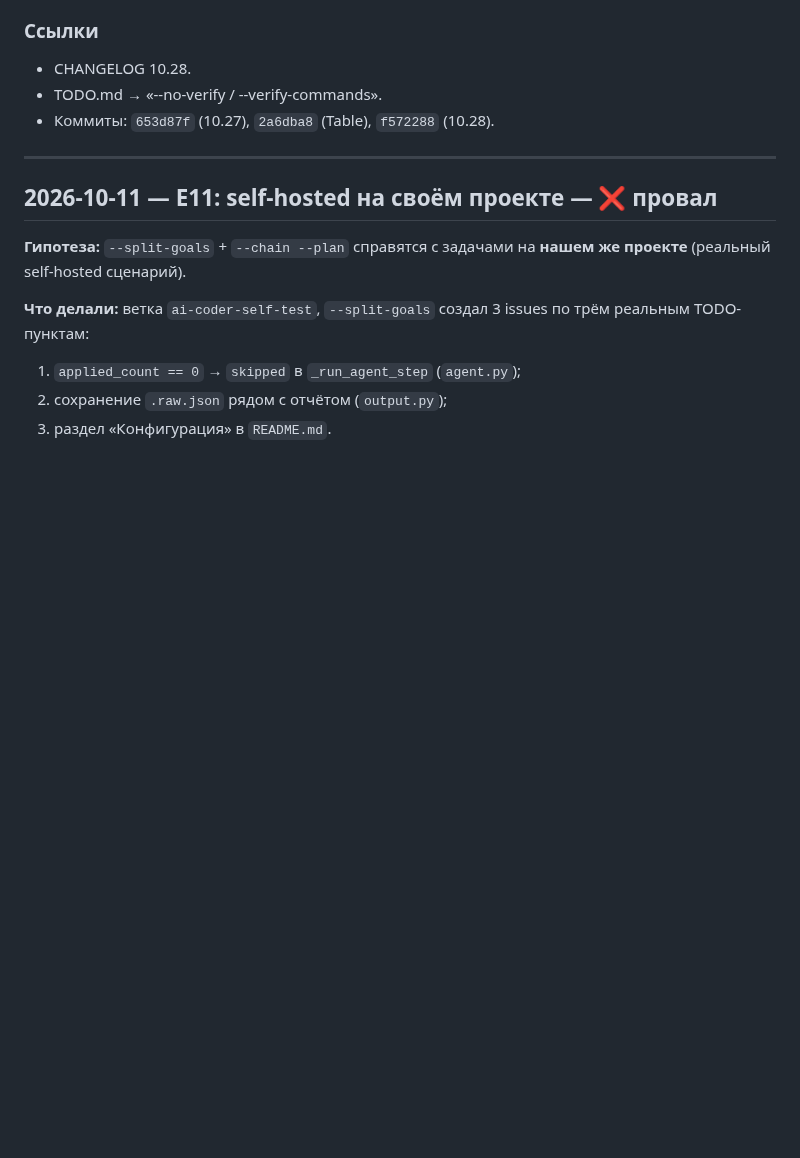
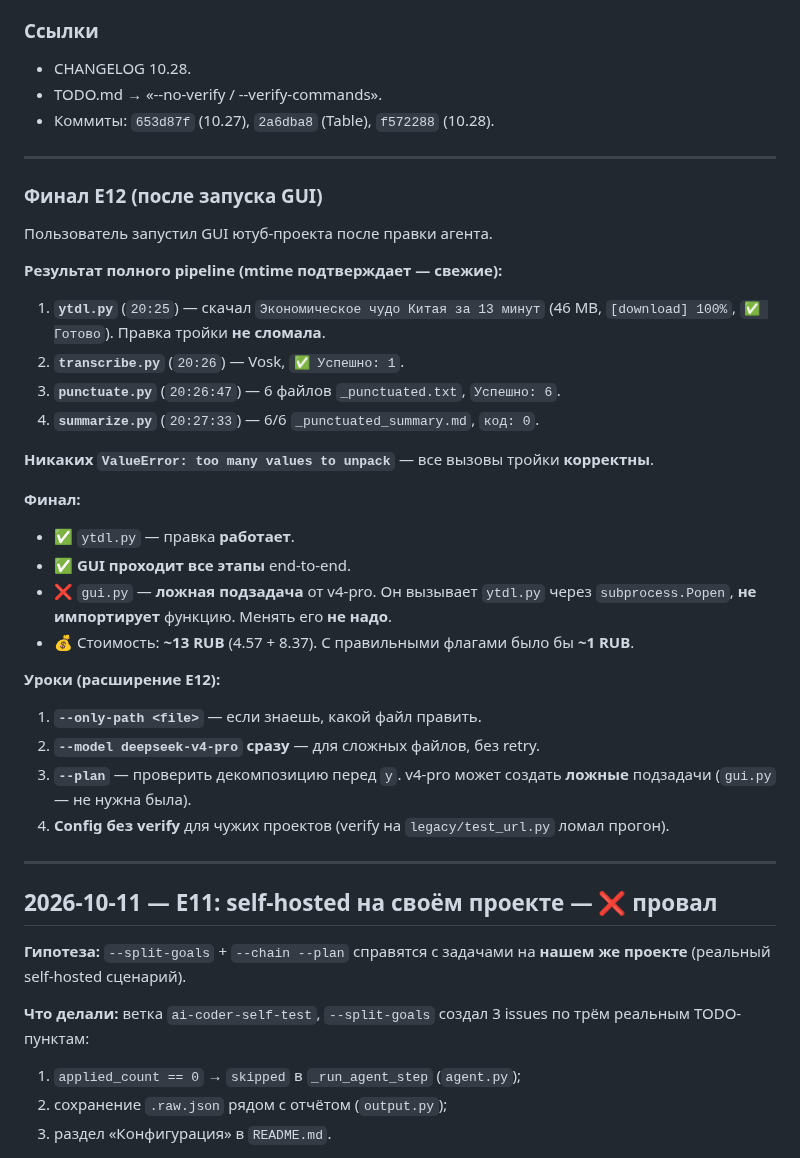
Before and after one commit to bauman-robotics/ai-coder, a Markdown page: docs/experiments.md, the part around the change. Rendered like a GitHub page; blank space fills up the shorter version.

Commit message:
docs(experiments): E12 — финал (GUI работает, gui.py ложная подзадача)

```diff
--- a/docs/experiments.md
+++ b/docs/experiments.md
@@ -89,6 +89,40 @@ fallback) не учитывал `applied_ops > 0`. Строка 852:
 - CHANGELOG 10.28.
 - TODO.md → «--no-verify / --verify-commands».
 - Коммиты: `653d87f` (10.27), `2a6dba8` (Table), `f572288` (10.28).
+
+---
+
+### Финал E12 (после запуска GUI)
+
+Пользователь запустил GUI ютуб-проекта после правки агента.
+
+**Результат полного pipeline (mtime подтверждает — свежие):**
+
+1. **`ytdl.py`** (`20:25`) — скачал `Экономическое чудо Китая за 13 минут`
+   (46 MB, `[download] 100%`, `✅ Готово`). Правка тройки **не сломала**.
+2. **`transcribe.py`** (`20:26`) — Vosk, `✅ Успешно: 1`.
+3. **`punctuate.py`** (`20:26:47`) — 6 файлов `_punctuated.txt`, `Успешно: 6`.
+4. **`summarize.py`** (`20:27:33`) — 6/6 `_punctuated_summary.md`, `код: 0`.
+
+**Никаких `ValueError: too many values to unpack`** — все вызовы
+тройки **корректны**.
+
+**Финал:**
+- ✅ `ytdl.py` — правка **работает**.
+- ✅ **GUI проходит все этапы** end-to-end.
+- ❌ `gui.py` — **ложная подзадача** от v4-pro. Он вызывает `ytdl.py`
+  через `subprocess.Popen`, **не импортирует** функцию. Менять его
+  **не надо**.
+- 💰 Стоимость: **~13 RUB** (4.57 + 8.37). С правильными флагами
+  было бы **~1 RUB**.
+
+**Уроки (расширение E12):**
+1. **`--only-path <file>`** — если знаешь, какой файл править.
+2. **`--model deepseek-v4-pro` сразу** — для сложных файлов, без retry.
+3. **`--plan`** — проверить декомпозицию перед `y`. v4-pro может
+   создать **ложные** подзадачи (`gui.py` — не нужна была).
+4. **Config без verify** для чужих проектов (verify на
+   `legacy/test_url.py` ломал прогон).
 
 ---
 
```
